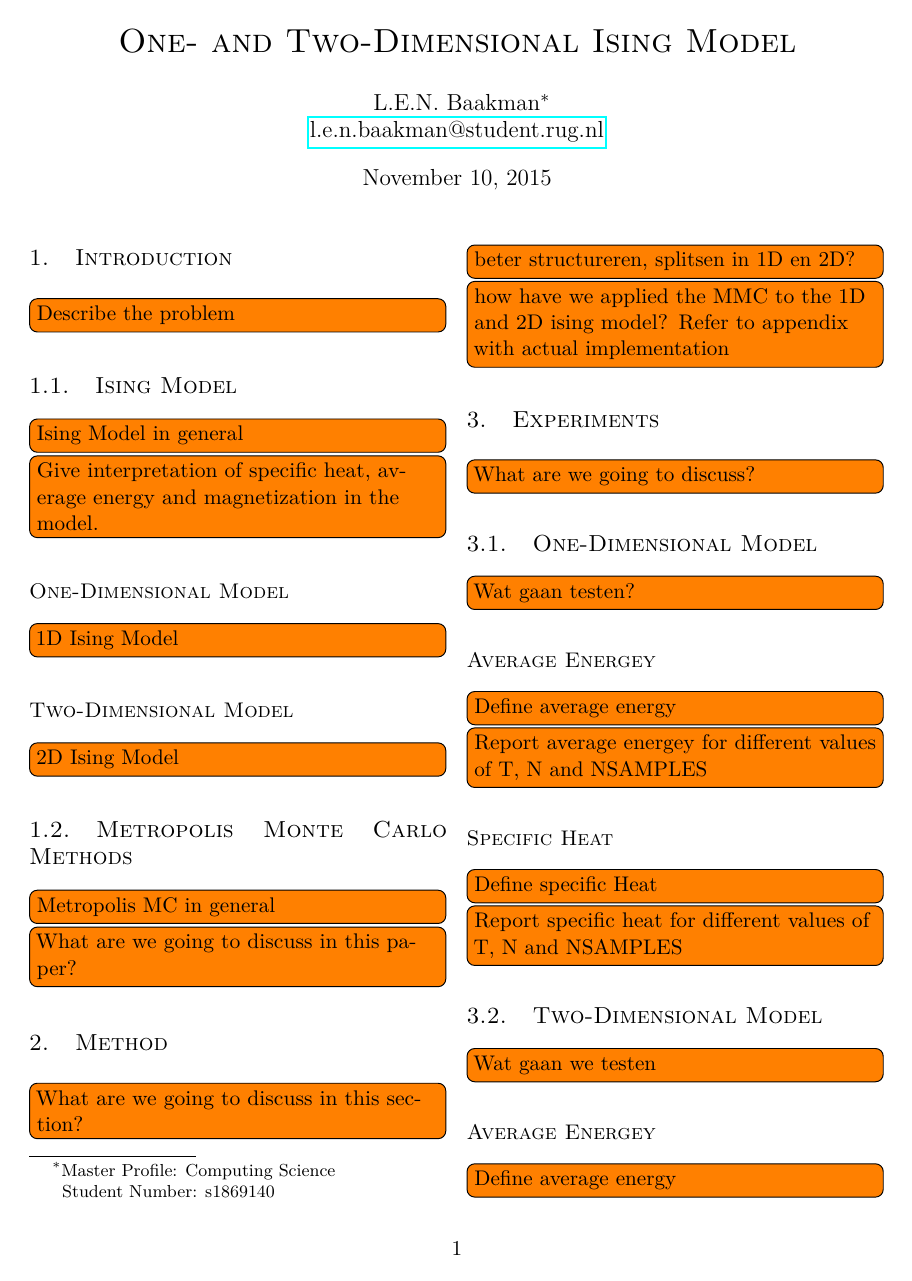
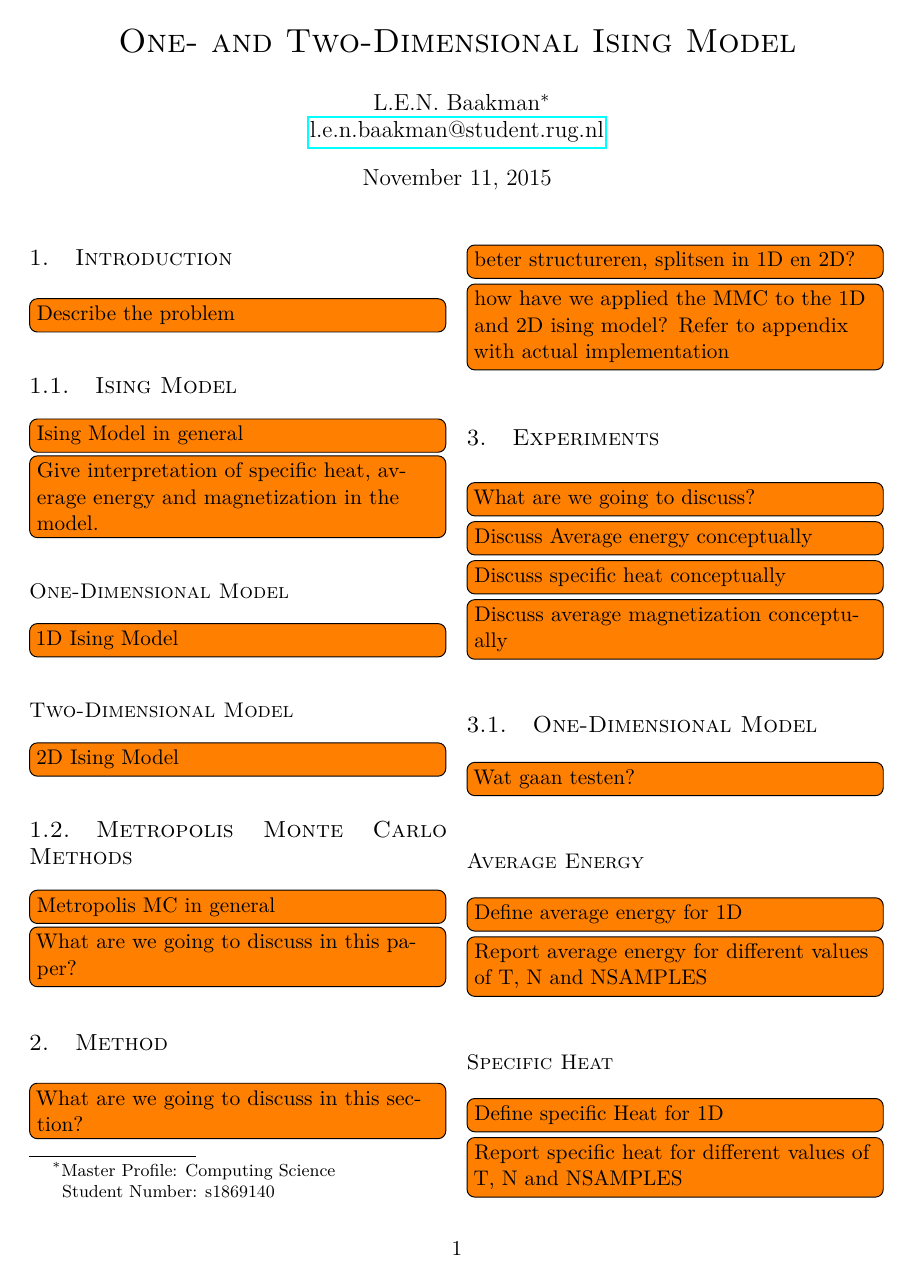
Before and after one commit to lauraBaakman/Computational-Physics, a LaTeX document (report/report.tex, which reads report/experiment.tex): page 1 of 2. The pictures show the PDF file report/report.pdf that the author committed with the source.

Commit message:
Todos toegevoegd en spelfout gefixt.

```diff
--- a/report/experiment.tex
+++ b/report/experiment.tex
@@ -1,31 +1,37 @@
 %!TEX root = report.tex
 \todo[inline]{What are we going to discuss?}
+
+\todo[inline]{Discuss Average energy conceptually}
+
+\todo[inline]{Discuss specific heat conceptually}
+
+\todo[inline]{Discuss average magnetization conceptually}
 
 \subsection{One-Dimensional Model}
 	\todo[inline]{Wat gaan testen?}
 
-	\subsubsection*{Average Energey}
-		\todo[inline]{Define average energy}
+	\subsubsection*{Average Energy}
+		\todo[inline]{Define average energy for 1D}
 
-		\todo[inline]{Report average energey for different values of T, N and NSAMPLES}
+		\todo[inline]{Report average energy for different values of T, N and NSAMPLES}
 
 
 	\subsubsection*{Specific Heat}
-		\todo[inline]{Define specific Heat}
+		\todo[inline]{Define specific Heat for 1D}
 
 		\todo[inline]{Report specific heat for different values of T, N and NSAMPLES}
 
 \subsection{Two-Dimensional Model}
 	\todo[inline]{Wat gaan we testen}
 
-	\subsubsection*{Average Energey}
-		\todo[inline]{Define average energy}
+	\subsubsection*{Average Energy}
+		\todo[inline]{Define average energy for 1D}
 
-		\todo[inline]{Report average energey for different values of T, N and NSAMPLES}
+		\todo[inline]{Report average energy for different values of T, N and NSAMPLES}
 
 
 	\subsubsection*{Specific Heat}
-		\todo[inline]{Define specific Heat}
+		\todo[inline]{Define specific Heat for 1D}
 
 		\todo[inline]{Report specific heat for different values of T, N and NSAMPLES}
 
```
Also changed, not shown: report/report.pdf, report/experiment.tex (4 more changed lines).
